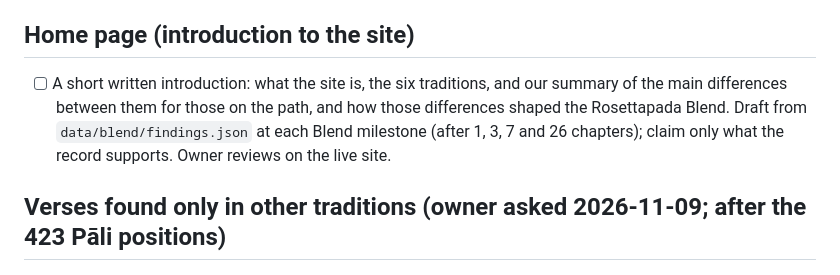
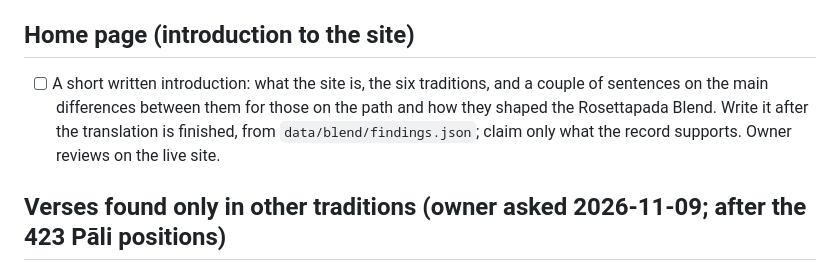
Before and after one commit to willavawang/rosettapada, a Markdown page: logs/backlog.md, the part around the change. Drawn GitHub-style.

```diff
--- a/logs/backlog.md
+++ b/logs/backlog.md
@@ -26,7 +26,7 @@ About 35 moderate-confidence wording improvements, such as "Māra's flower-tippe
 
 ## Home page (introduction to the site)
 
-- [ ] A short written introduction: what the site is, the six traditions, and our summary of the main differences between them for those on the path, and how those differences shaped the Rosettapada Blend. Draft from `data/blend/findings.json` at each Blend milestone (after 1, 3, 7 and 26 chapters); claim only what the record supports. Owner reviews on the live site.
+- [ ] A short written introduction: what the site is, the six traditions, and a couple of sentences on the main differences between them for those on the path and how they shaped the Rosettapada Blend. Write it after the translation is finished, from `data/blend/findings.json`; claim only what the record supports. Owner reviews on the live site.
 
 ## Verses found only in other traditions (owner asked 2026-11-09; after the 423 Pāli positions)
 
```
Also changed, not shown: logs/blend/method.md (+5 -6 lines).
